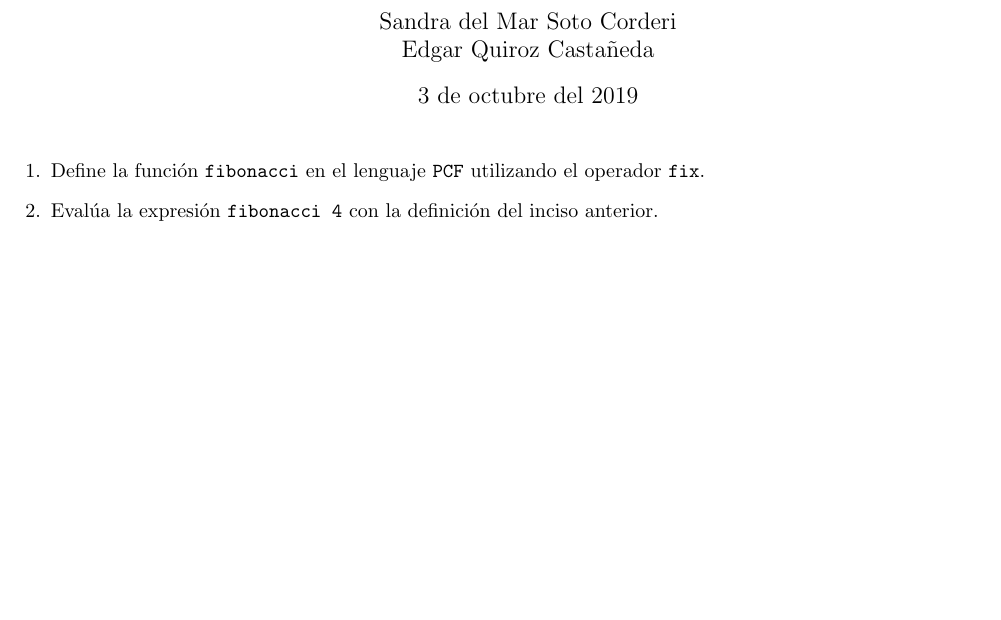
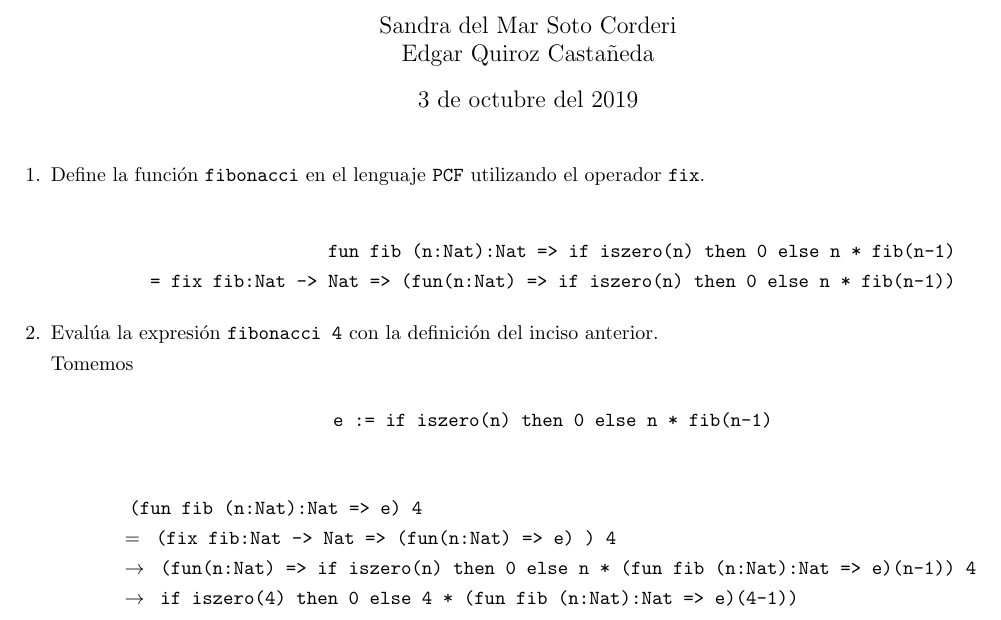
Before and after one commit to quantumlanguages/semanal7, a LaTeX problem sheet (tarea7.tex): part of the page, cut so that both start at the same text, the shorter picture padded with empty space. The pictures show the PDF file tarea7.pdf that the author committed with the source.

Commit message:
Añadiendo 1

```diff
--- a/tarea7.tex
+++ b/tarea7.tex
@@ -28,10 +31,49 @@
         \item {
             Define la función \texttt{fibonacci} en el lenguaje \texttt{PCF}
             utilizando el operador \texttt{fix}.
+
+            \begin{align*}
+                \texttt{
+                    fun fib (n:Nat):Nat
+                    => if iszero(n) then 0 else n * fib(n-1)
+                }\\
+                \texttt{
+                    = fix fib:Nat -> Nat
+                    => (fun(n:Nat) => if iszero(n) then 0 else n * fib(n-1))
+                }
+            \end{align*}
+
         }
         \item {
             Evalúa la expresión \texttt{fibonacci 4} con la definición del
             inciso anterior.
+
+            Tomemos
+
+            \[
+                \texttt{e := if iszero(n) then 0 else n * fib(n-1)}
+            \]
+
+            \begin{align*}
+                &\texttt{
+                    (fun fib (n:Nat):Nat => e) 4
+                } \\
+                &=\texttt{
+                    (fix fib:Nat -> Nat
+                    => (fun(n:Nat) => e)
+                    ) 4
+                } \\
+                &\rightarrow
+                \texttt{
+                    (fun(n:Nat) => if iszero(n) then 0
+                    else n * (fun fib (n:Nat):Nat => e)(n-1)) 4
+                } \\
+                &\rightarrow
+                \texttt{
+                    if iszero(4) then 0
+                    else 4 * (fun fib (n:Nat):Nat => e)(4-1))
+                }
+            \end{align*}
         }
     \end{enumerate}
 \end{document}
```
Also changed, not shown: tarea7.pdf, tarea7.tex (5 more changed lines).
